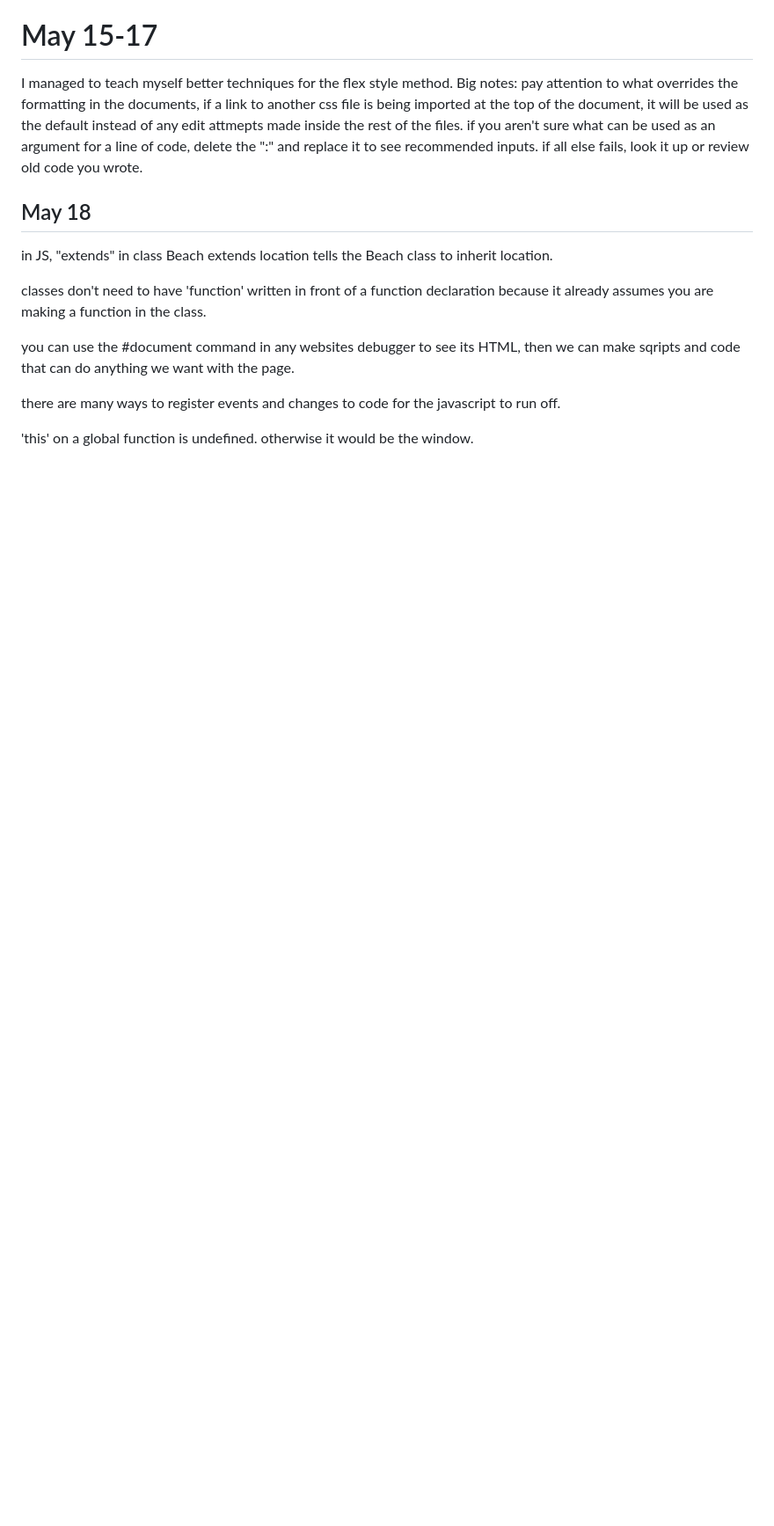
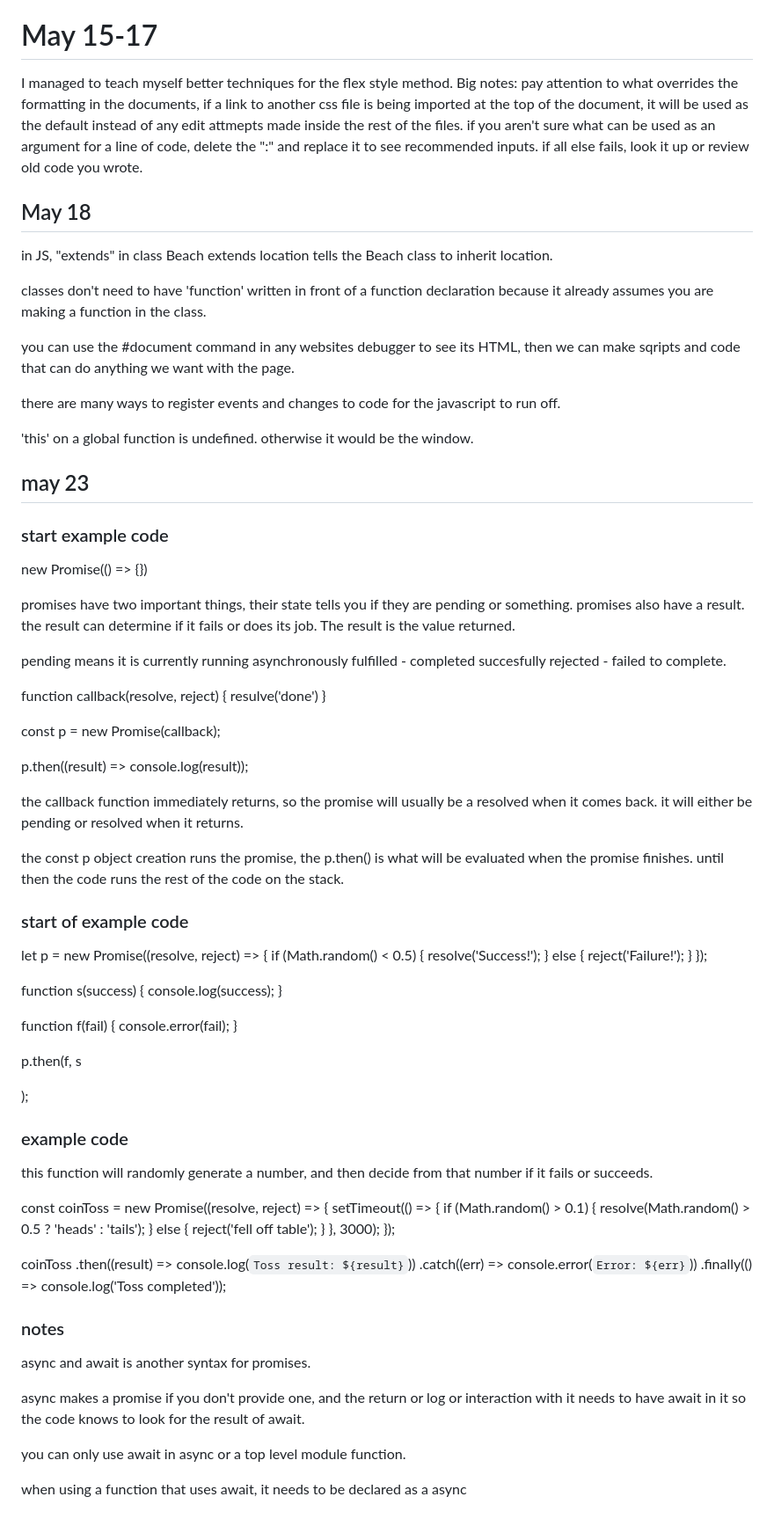
Before and after one commit to maypeter567/startup, a Markdown page: NOTESV2.md, the part around the change. Shown: that part at 88% size. Rendered like a GitHub page; blank space fills up the shorter version.

Commit message:
notes on java script

```diff
--- a/NOTESV2.md
+++ b/NOTESV2.md
@@ -117,3 +117,84 @@ you can use the #document command in any websites debugger to see its HTML, then
 there are many ways to register events and changes to code for the javascript to run off.
 
 'this' on a global function is undefined. otherwise it would be the window.
+
+## may 23
+
+### start example code
+
+new Promise(() => {})
+
+promises have two important things, their state tells you if they are pending or something.
+promises also have a result. the result can determine if it fails or does its job. The result is the value returned.
+
+pending means it is currently running asynchronously
+fulfilled - completed succesfully
+rejected - failed to complete.
+
+function callback(resolve, reject) {
+    resulve('done')
+}
+
+const p = new Promise(callback);
+
+p.then((result) => console.log(result));
+
+the callback function immediately returns, so the promise will usually be a resolved when it comes back. it will either be pending or resolved when it returns.
+
+the const p object creation runs the promise, the p.then() is what will be evaluated when the promise finishes. until then the code runs the rest of the code on the stack.
+
+### start of example code
+
+let p = new Promise((resolve, reject) => {
+ if (Math.random() < 0.5) {
+   resolve('Success!');
+ } else {
+   reject('Failure!');
+ }
+});
+
+function s(success) {
+    console.log(success);
+}
+
+function f(fail) {
+    console.error(fail);
+}
+
+p.then(f, s <!-- this is an example of two ways to do this p.then function, one invlolves defined functions, one is using pointer functions. -->
+ <!-- (success) => console.log(success),
+ (failure) => console.error(failure) -->
+);
+
+### example code
+
+this function will randomly generate a number, and then decide from that number if it fails or succeeds.
+
+const coinToss = new Promise((resolve, reject) => {
+  setTimeout(() => {
+    if (Math.random() > 0.1) {
+      resolve(Math.random() > 0.5 ? 'heads' : 'tails');
+    } else {
+      reject('fell off table');
+    }
+  }, 3000);
+});
+
+<!-- This code above shows how the stack handles these interactions -->
+
+coinToss
+  .then((result) => console.log(`Toss result: ${result}`))
+  .catch((err) => console.error(`Error: ${err}`))
+  .finally(() => console.log('Toss completed'));
+
+<!-- this code shows the results. -->
+
+### notes
+
+async and await is another syntax for promises.
+
+async makes a promise if you don't provide one, and the return or log or interaction with it needs to have await in it so the code knows to look for the result of await.
+
+you can only use await in async or a top level module function.
+
+when using a function that uses await, it needs to be declared as a async
```
